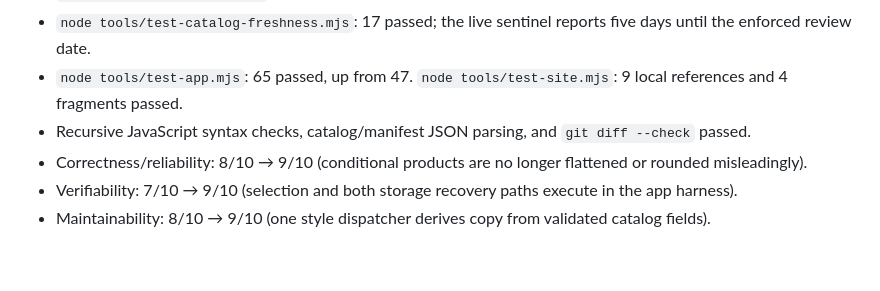
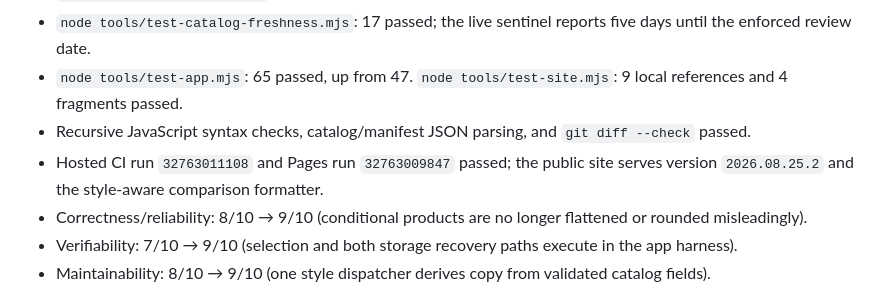
Before and after one commit to AlphaeusNg/CardFitSG, a Markdown page: PROGRESS.md, the part around the change. GitHub-like rendering; blank space fills up the shorter version.

Commit message:
Record hosted comparison verification

```diff
--- a/PROGRESS.md
+++ b/PROGRESS.md
@@ -63,6 +63,8 @@ app harness only checked that comparison markup existed and provided no
   9 local references and 4 fragments passed.
 - Recursive JavaScript syntax checks, catalog/manifest JSON parsing, and
   `git diff --check` passed.
+- Hosted CI run `32763011108` and Pages run `32763009847` passed; the public
+  site serves version `2026.08.25.2` and the style-aware comparison formatter.
 - Correctness/reliability: 8/10 → 9/10 (conditional products are no longer flattened or rounded misleadingly).
 - Verifiability: 7/10 → 9/10 (selection and both storage recovery paths execute in the app harness).
 - Maintainability: 8/10 → 9/10 (one style dispatcher derives copy from validated catalog fields).
```
